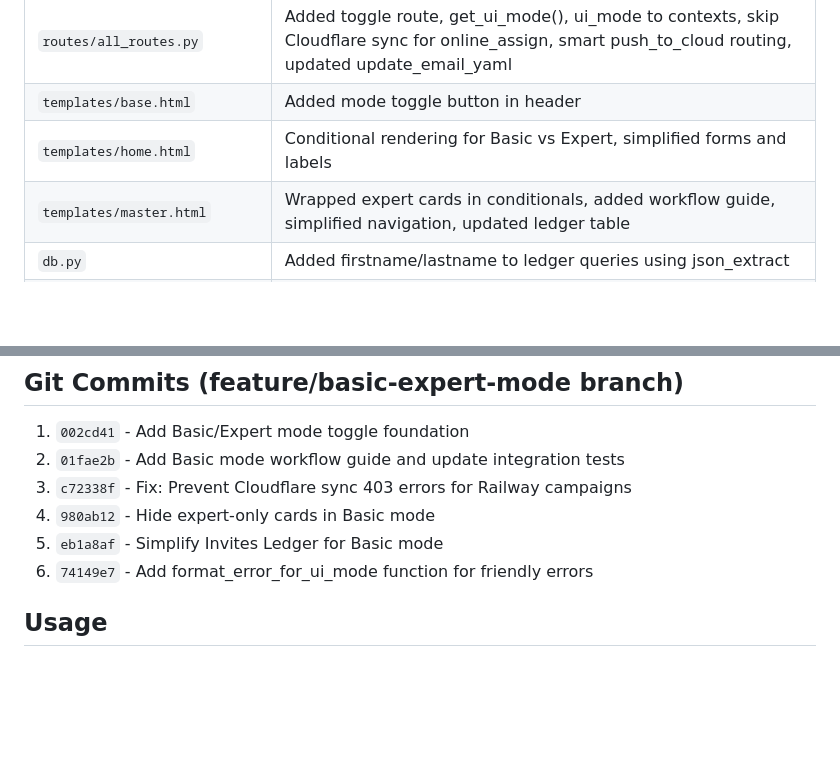
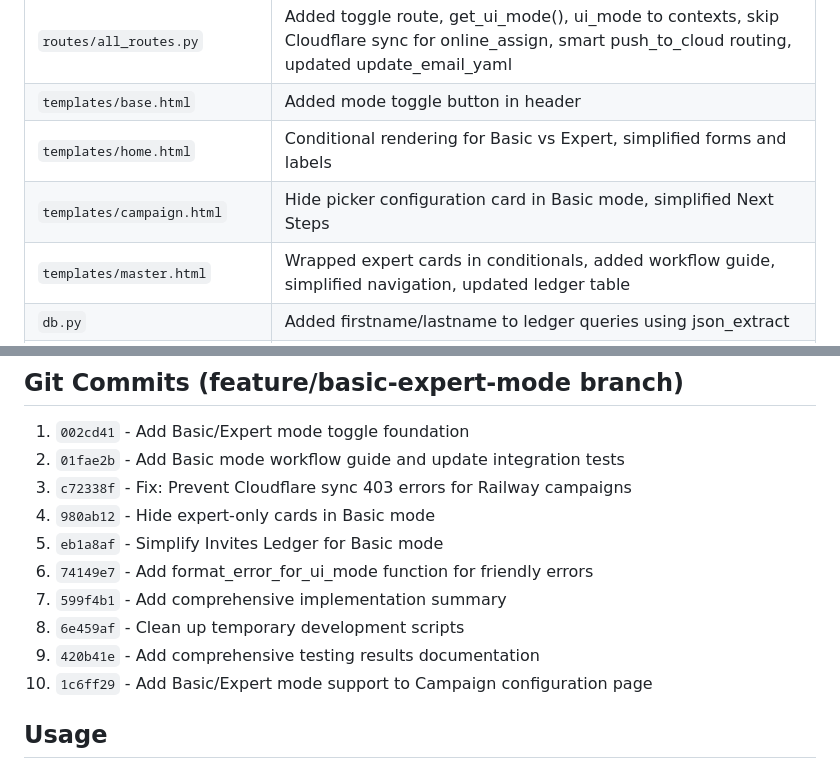
Before and after one commit to ikohane/surveysays, a Markdown page: BASIC_EXPERT_MODE_SUMMARY.md, 2 parts joined by grey strips. Drawn GitHub-style; blank space fills up the shorter version.

Commit message:
Update summary: add Campaign configuration page to files modified

```diff
--- a/BASIC_EXPERT_MODE_SUMMARY.md
+++ b/BASIC_EXPERT_MODE_SUMMARY.md
@@ -120,6 +120,7 @@ Successfully implemented a dual-mode interface system allowing users to toggle b
 | `routes/all_routes.py` | Added toggle route, get_ui_mode(), ui_mode to contexts, skip Cloudflare sync for online_assign, smart push_to_cloud routing, updated update_email_yaml |
 | `templates/base.html` | Added mode toggle button in header |
 | `templates/home.html` | Conditional rendering for Basic vs Expert, simplified forms and labels |
+| `templates/campaign.html` | Hide picker configuration card in Basic mode, simplified Next Steps |
 | `templates/master.html` | Wrapped expert cards in conditionals, added workflow guide, simplified navigation, updated ledger table |
 | `db.py` | Added firstname/lastname to ledger queries using json_extract |
 | `logic.py` | Added format_error_for_ui_mode() function |
@@ -133,6 +134,10 @@ Successfully implemented a dual-mode interface system allowing users to toggle b
 4. `980ab12` - Hide expert-only cards in Basic mode
 5. `eb1a8af` - Simplify Invites Ledger for Basic mode
 6. `74149e7` - Add format_error_for_ui_mode function for friendly errors
+7. `599f4b1` - Add comprehensive implementation summary
+8. `6e459af` - Clean up temporary development scripts
+9. `420b41e` - Add comprehensive testing results documentation
+10. `1c6ff29` - Add Basic/Expert mode support to Campaign configuration page
 
 ## Usage
 
```
